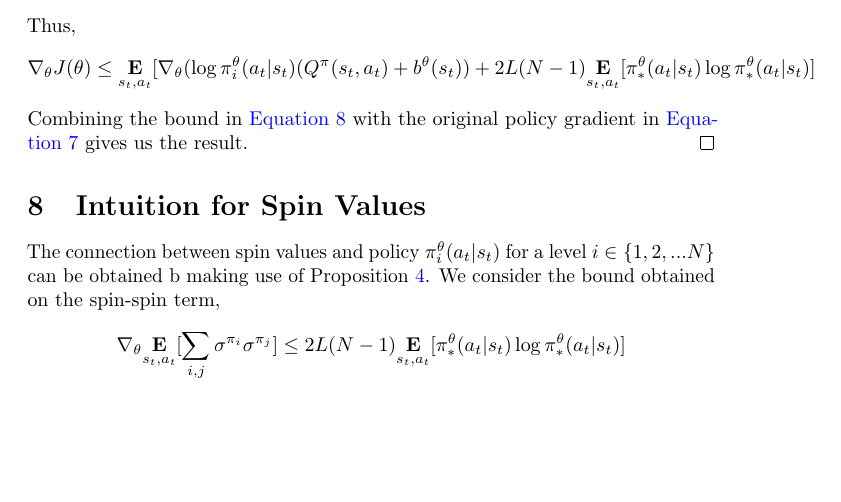
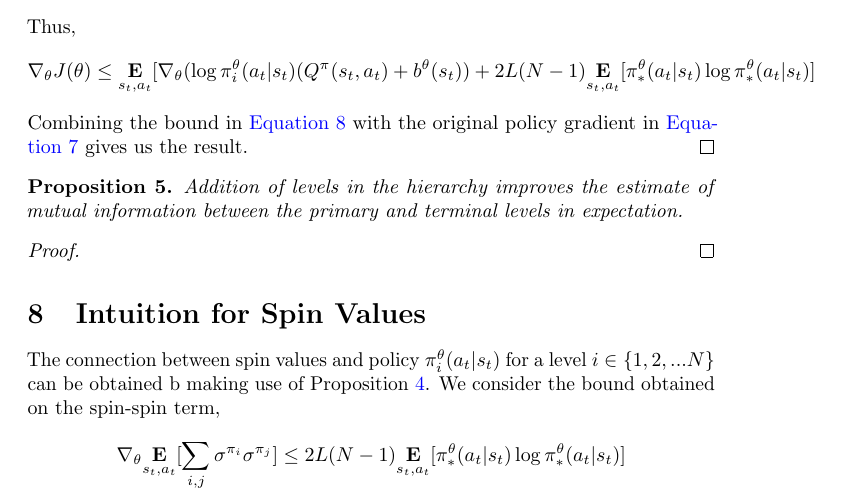
Before and after one commit to karush17/Ising-notes, a LaTeX document (doc/main.tex): part of page 13 of 20, cut so that both start at the same text, the shorter picture padded with empty space. Compiled offline with pdfLaTeX.

Commit message:
Add prop-5

```diff
--- a/doc/main.tex
+++ b/doc/main.tex
@@ -258,6 +258,12 @@ Before proving th result, we formally state the Lipshitz assumption \cite{lipsch
     Combining the bound in \autoref{eq:bound} with the original policy gradient in \autoref{eq:grad} gives us the result.
 \end{proof}
 
+\begin{prop}{5}\label{five}
+    Addition of levels in the hierarchy improves the estimate of mutual information between the primary and terminal levels in expectation.
+\end{prop}
+\begin{proof}
+
+\end{proof}
 
 
 \section{Intuition for Spin Values}
```
Also changed, not shown: doc/main.pdf, 4 other files.
